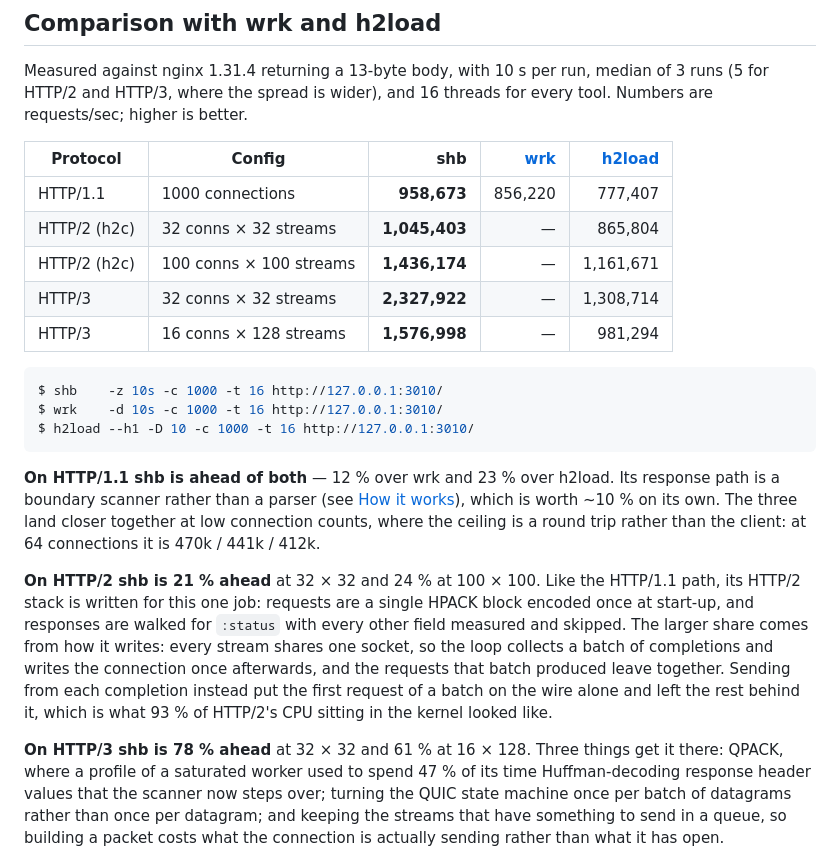
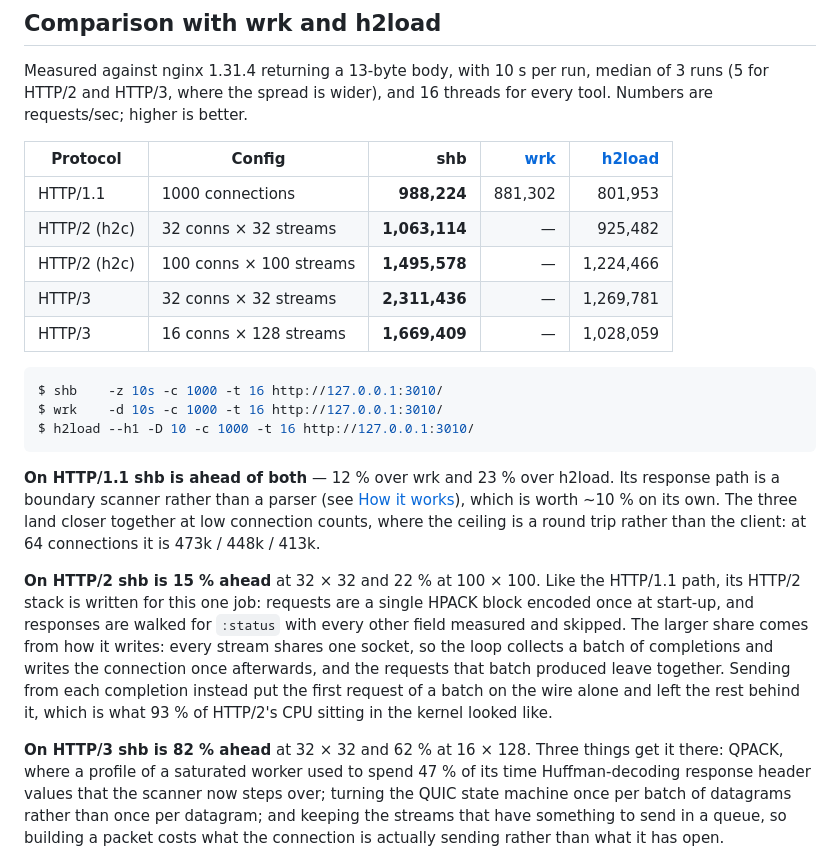
Before and after one commit to hatoo/shb, a Markdown page: README.md, the part around the change. Drawn GitHub-style.

Commit message:
Measure the comparison table again
A week of correctness work sits between this and the last measurement - HTTP/2
frame splitting and flow control, QUIC key updates, persistent congestion, and
ACK-only packets no longer counted against the congestion window. None of it
was aimed at throughput and none of it cost any.

Everything moved up a little, shb and the other two alike, which is the machine
rather than the code. The ratios are where they were, except HTTP/2 at 32 x 32,
where h2load measured 7 % faster than last time and takes the difference from
21 % down to 15 %.

Co-Authored-By: Claude Opus 5 <noreply@anthropic.com>

```diff
--- a/README.md
+++ b/README.md
@@ -220,11 +220,11 @@ threads for every tool. Numbers are requests/sec; higher is better.
 
 | Protocol | Config | shb | [wrk] | [h2load] |
 | --- | --- | ---: | ---: | ---: |
-| HTTP/1.1 | 1000 connections | **958,673** | 856,220 | 777,407 |
-| HTTP/2 (h2c) | 32 conns × 32 streams | **1,045,403** | — | 865,804 |
-| HTTP/2 (h2c) | 100 conns × 100 streams | **1,436,174** | — | 1,161,671 |
-| HTTP/3 | 32 conns × 32 streams | **2,327,922** | — | 1,308,714 |
-| HTTP/3 | 16 conns × 128 streams | **1,576,998** | — | 981,294 |
+| HTTP/1.1 | 1000 connections | **988,224** | 881,302 | 801,953 |
+| HTTP/2 (h2c) | 32 conns × 32 streams | **1,063,114** | — | 925,482 |
+| HTTP/2 (h2c) | 100 conns × 100 streams | **1,495,578** | — | 1,224,466 |
+| HTTP/3 | 32 conns × 32 streams | **2,311,436** | — | 1,269,781 |
+| HTTP/3 | 16 conns × 128 streams | **1,669,409** | — | 1,028,059 |
 
 [wrk]: https://github.com/wg/wrk
 [h2load]: https://nghttp2.org/documentation/h2load-howto.html
@@ -239,9 +239,9 @@ $ h2load --h1 -D 10 -c 1000 -t 16 http://127.0.0.1:3010/
 response path is a boundary scanner rather than a parser (see
 [How it works](#how-it-works)), which is worth ~10 % on its own. The three land
 closer together at low connection counts, where the ceiling is a round trip
-rather than the client: at 64 connections it is 470k / 441k / 412k.
+rather than the client: at 64 connections it is 473k / 448k / 413k.
 
-**On HTTP/2 shb is 21 % ahead** at 32 × 32 and 24 % at 100 × 100. Like the
+**On HTTP/2 shb is 15 % ahead** at 32 × 32 and 22 % at 100 × 100. Like the
 HTTP/1.1 path, its HTTP/2 stack is written for this one job: requests are a
 single HPACK block encoded once at start-up, and responses are walked for
 `:status` with every other field measured and skipped. The larger share comes
@@ -252,7 +252,7 @@ instead put the first request of a batch on the wire alone and left the rest
 behind it, which is what 93 % of HTTP/2's CPU sitting in the kernel looked
 like.
 
-**On HTTP/3 shb is 78 % ahead** at 32 × 32 and 61 % at 16 × 128. Three things
+**On HTTP/3 shb is 82 % ahead** at 32 × 32 and 62 % at 16 × 128. Three things
 get it there: QPACK, where a profile of a saturated worker used to spend 47 %
 of its time Huffman-decoding response header values that the scanner now steps
 over; turning the QUIC state machine once per batch of datagrams rather than
```
